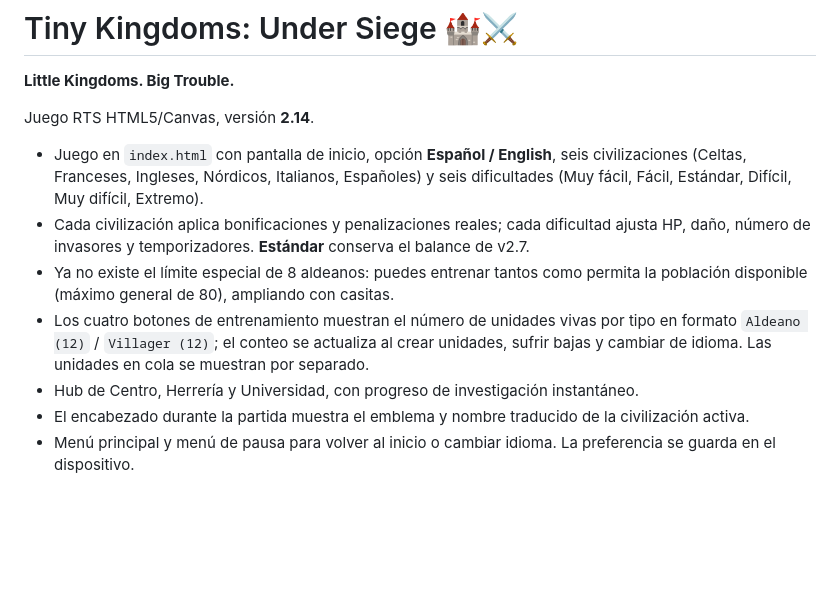
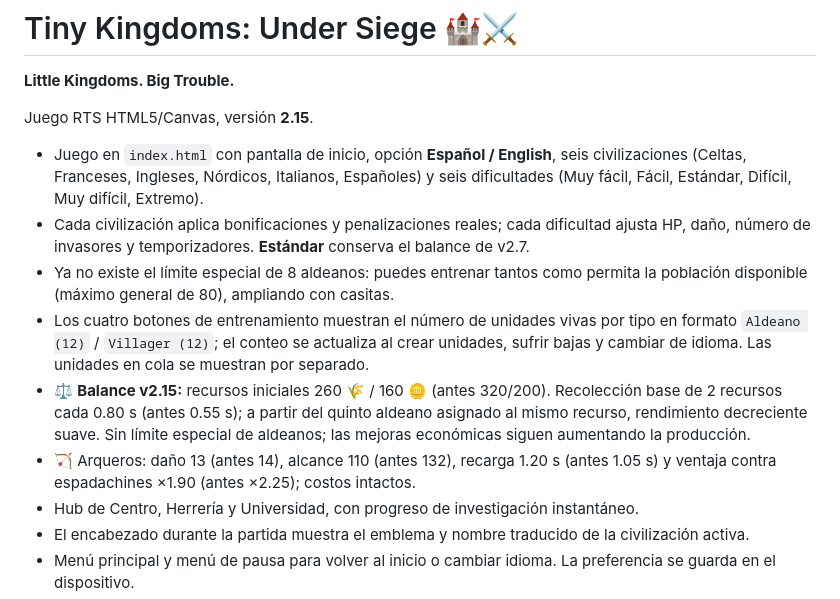
Before and after one commit to FranciscoGutierrez/age-of-piedras, a Markdown page: README.md, the part around the change. Drawn GitHub-style; blank space fills up the shorter version.

Commit message:
Balance early economy and archers in Tiny Kingdoms v2.15

```diff
--- a/README.md
+++ b/README.md
@@ -1,12 +1,14 @@
 # Tiny Kingdoms: Under Siege 🏰⚔️
 **Little Kingdoms. Big Trouble.**
 
-Juego RTS HTML5/Canvas, versión **2.14**.
+Juego RTS HTML5/Canvas, versión **2.15**.
 
 - Juego en `index.html` con pantalla de inicio, opción **Español / English**, seis civilizaciones (Celtas, Franceses, Ingleses, Nórdicos, Italianos, Españoles) y seis dificultades (Muy fácil, Fácil, Estándar, Difícil, Muy difícil, Extremo).
 - Cada civilización aplica bonificaciones y penalizaciones reales; cada dificultad ajusta HP, daño, número de invasores y temporizadores. **Estándar** conserva el balance de v2.7.
 - Ya no existe el límite especial de 8 aldeanos: puedes entrenar tantos como permita la población disponible (máximo general de 80), ampliando con casitas.
 - Los cuatro botones de entrenamiento muestran el número de unidades vivas por tipo en formato `Aldeano (12)` / `Villager (12)`; el conteo se actualiza al crear unidades, sufrir bajas y cambiar de idioma. Las unidades en cola se muestran por separado.
+- ⚖️ **Balance v2.15:** recursos iniciales 260 🌾 / 160 🪙 (antes 320/200). Recolección base de 2 recursos cada 0.80 s (antes 0.55 s); a partir del quinto aldeano asignado al mismo recurso, rendimiento decreciente suave. Sin límite especial de aldeanos; las mejoras económicas siguen aumentando la producción.
+- 🏹 Arqueros: daño 13 (antes 14), alcance 110 (antes 132), recarga 1.20 s (antes 1.05 s) y ventaja contra espadachines ×1.90 (antes ×2.25); costos intactos.
 - Hub de Centro, Herrería y Universidad, con progreso de investigación instantáneo.
 - El encabezado durante la partida muestra el emblema y nombre traducido de la civilización activa.
 - Menú principal y menú de pausa para volver al inicio o cambiar idioma. La preferencia se guarda en el dispositivo.
```
